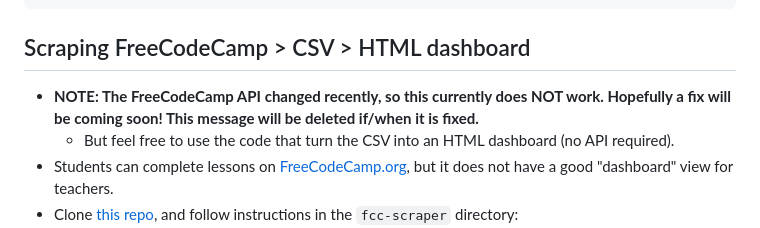
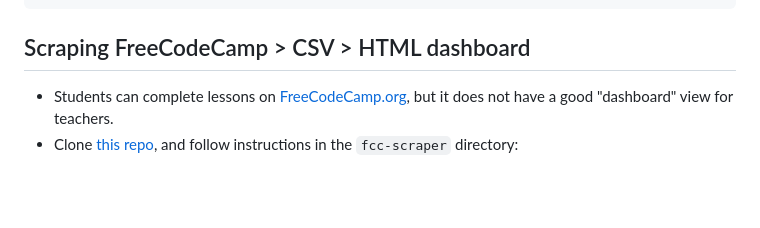
Before and after one commit to brianmueller/codecode, a Markdown page: session2/README.md, the part around the change. Rendered like a GitHub page; folded sections open; blank space fills up the shorter version.

Commit message:
fixed FCC scraper

```diff
--- a/session2/README.md
+++ b/session2/README.md
@@ -89,8 +89,6 @@ It helps to then spot check individual student work to check functionality, or e
 
 ## Scraping FreeCodeCamp > CSV > HTML dashboard
 
-* **NOTE: The FreeCodeCamp API changed recently, so this currently does NOT work. Hopefully a fix will be coming soon! This message will be deleted if/when it is fixed.**
-  * But feel free to use the code that turn the CSV into an HTML dashboard (no API required).
 * Students can complete lessons on [FreeCodeCamp.org](http://freecodecamp.org), but it does not have a good "dashboard" view for teachers.
 * Clone [this repo](https://github.com/bmuellerhstat/grading/tree/main/fcc-scraper), and follow instructions in the `fcc-scraper` directory:
 * Features:
```
